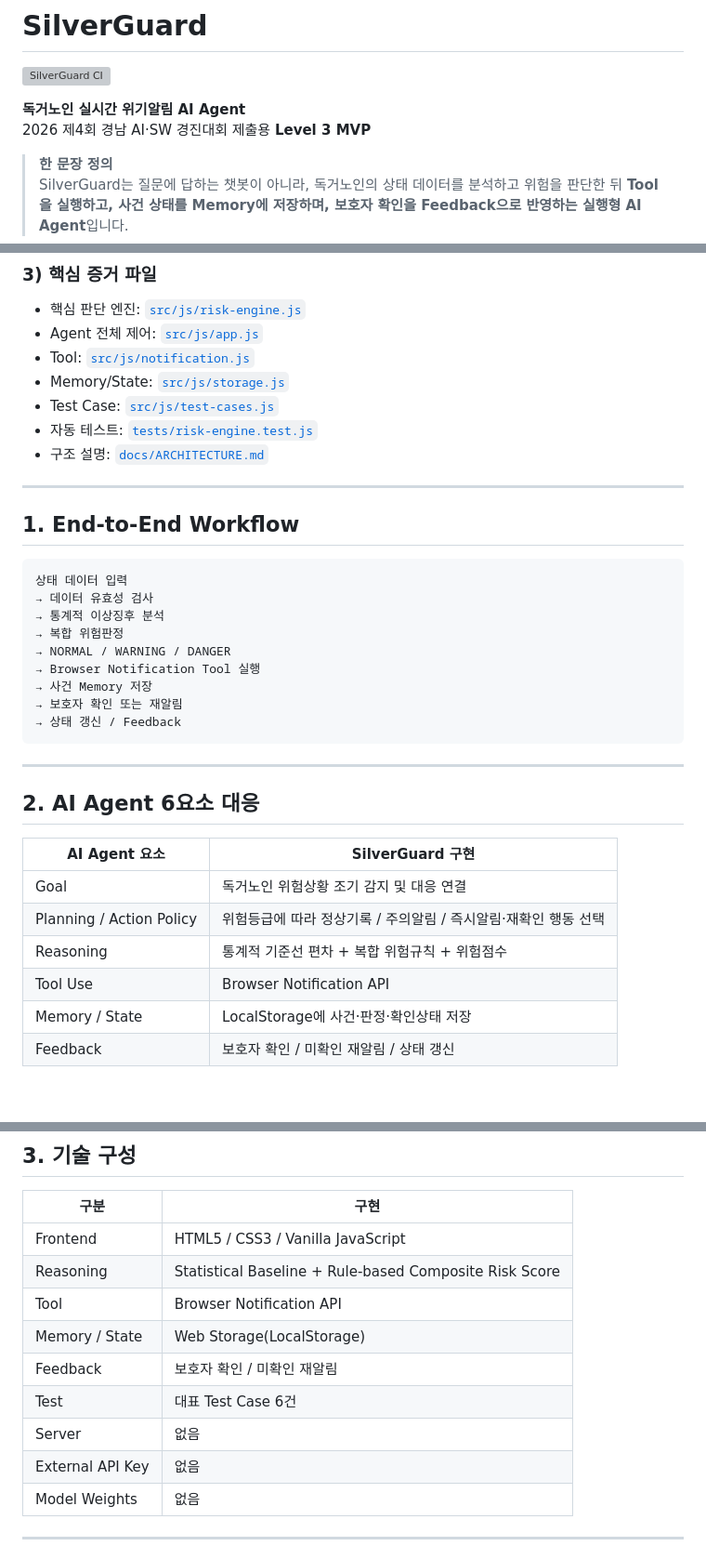
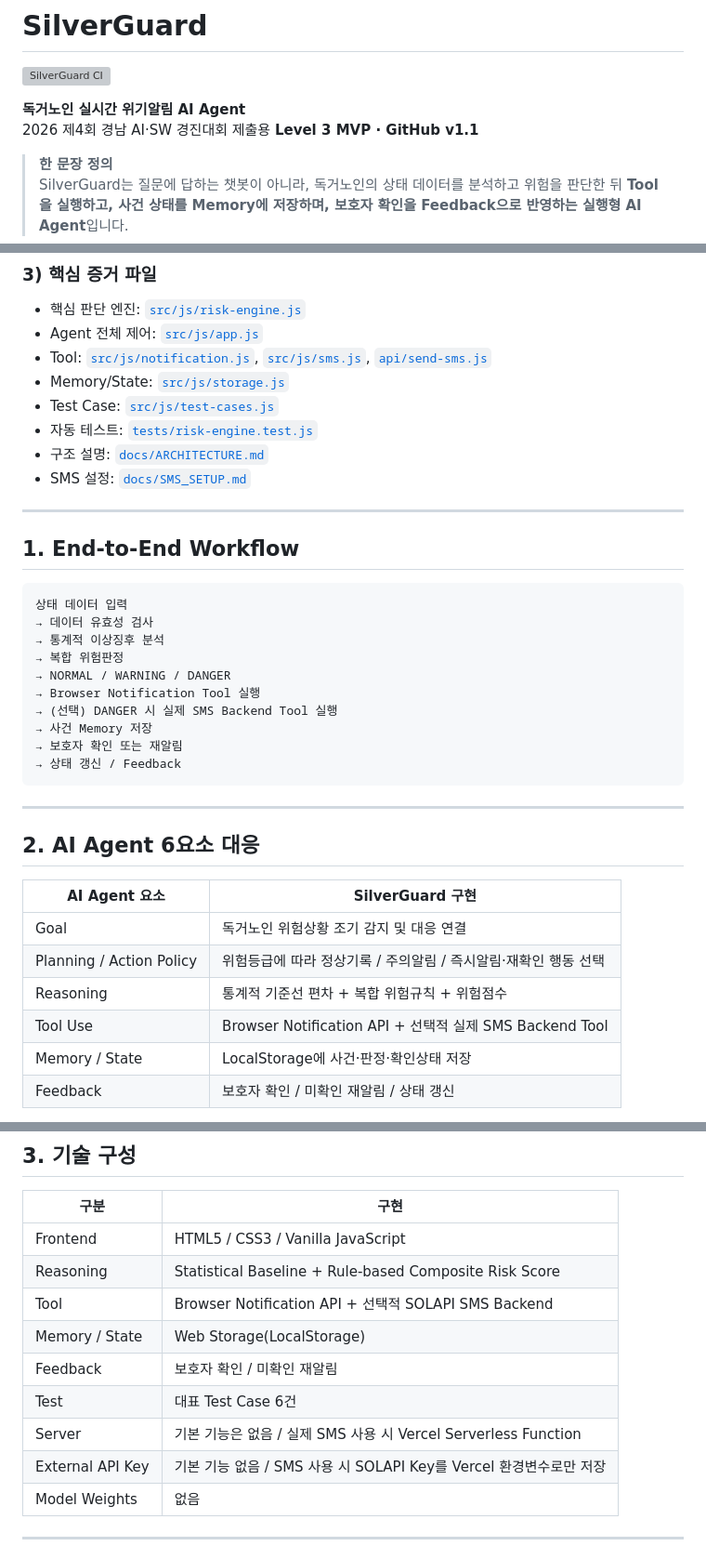
Before and after one commit to jinkhanphd/silverguard-ai-agent, a Markdown page: README.md, 3 parts joined by grey strips. Shown at 93% size. Drawn GitHub-style; blank space fills up the shorter version; grey boxes are pictures that could not be loaded.

```diff
--- a/README.md
+++ b/README.md
@@ -3,7 +3,7 @@
 [![SilverGuard CI](https://github.com/jinkhanphd/silverguard-ai-agent/actions/workflows/test.yml/badge.svg)](https://github.com/jinkhanphd/silverguard-ai-agent/actions/workflows/test.yml)
 
 **독거노인 실시간 위기알림 AI Agent**
-2026 제4회 경남 AI·SW 경진대회 제출용 **Level 3 MVP**
+2026 제4회 경남 AI·SW 경진대회 제출용 **Level 3 MVP · GitHub v1.1**
 
 > **한 문장 정의**
 > SilverGuard는 질문에 답하는 챗봇이 아니라, 독거노인의 상태 데이터를 분석하고 위험을 판단한 뒤 **Tool을 실행하고, 사건 상태를 Memory에 저장하며, 보호자 확인을 Feedback으로 반영하는 실행형 AI Agent**입니다.
@@ -27,11 +27,12 @@
 ### 3) 핵심 증거 파일
 - 핵심 판단 엔진: [`src/js/risk-engine.js`](src/js/risk-engine.js)
 - Agent 전체 제어: [`src/js/app.js`](src/js/app.js)
-- Tool: [`src/js/notification.js`](src/js/notification.js)
+- Tool: [`src/js/notification.js`](src/js/notification.js), [`src/js/sms.js`](src/js/sms.js), [`api/send-sms.js`](api/send-sms.js)
 - Memory/State: [`src/js/storage.js`](src/js/storage.js)
 - Test Case: [`src/js/test-cases.js`](src/js/test-cases.js)
 - 자동 테스트: [`tests/risk-engine.test.js`](tests/risk-engine.test.js)
 - 구조 설명: [`docs/ARCHITECTURE.md`](docs/ARCHITECTURE.md)
+- SMS 설정: [`docs/SMS_SETUP.md`](docs/SMS_SETUP.md)
 
 ---
 
@@ -44,6 +45,7 @@
 → 복합 위험판정
 → NORMAL / WARNING / DANGER
 → Browser Notification Tool 실행
+→ (선택) DANGER 시 실제 SMS Backend Tool 실행
 → 사건 Memory 저장
 → 보호자 확인 또는 재알림
 → 상태 갱신 / Feedback
@@ -58,7 +60,7 @@
 | Goal | 독거노인 위험상황 조기 감지 및 대응 연결 |
 | Planning / Action Policy | 위험등급에 따라 정상기록 / 주의알림 / 즉시알림·재확인 행동 선택 |
 | Reasoning | 통계적 기준선 편차 + 복합 위험규칙 + 위험점수 |
-| Tool Use | Browser Notification API |
+| Tool Use | Browser Notification API + 선택적 실제 SMS Backend Tool |
 | Memory / State | LocalStorage에 사건·판정·확인상태 저장 |
 | Feedback | 보호자 확인 / 미확인 재알림 / 상태 갱신 |
 
@@ -73,12 +75,12 @@
 |---|---|
 | Frontend | HTML5 / CSS3 / Vanilla JavaScript |
 | Reasoning | Statistical Baseline + Rule-based Composite Risk Score |
-| Tool | Browser Notification API |
+| Tool | Browser Notification API + 선택적 SOLAPI SMS Backend |
 | Memory / State | Web Storage(LocalStorage) |
 | Feedback | 보호자 확인 / 미확인 재알림 |
 | Test | 대표 Test Case 6건 |
-| Server | 없음 |
-| External API Key | 없음 |
+| Server | 기본 기능은 없음 / 실제 SMS 사용 시 Vercel Serverless Function |
+| External API Key | 기본 기능 없음 / SMS 사용 시 SOLAPI Key를 Vercel 환경변수로만 저장 |
 | Model Weights | 없음 |
 
 ---
```
Also changed, not shown: other parts of README.md (+24 -5 lines).
